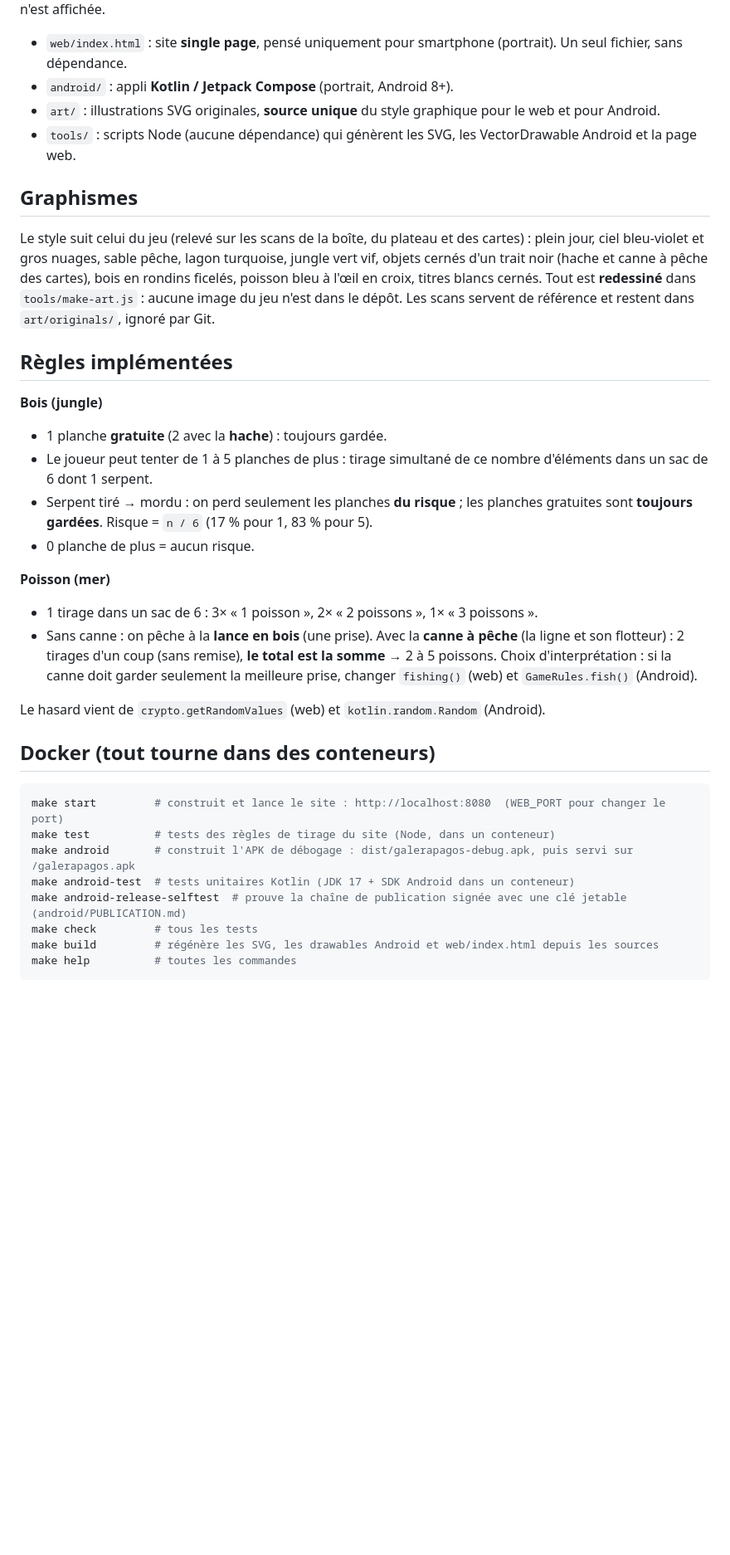
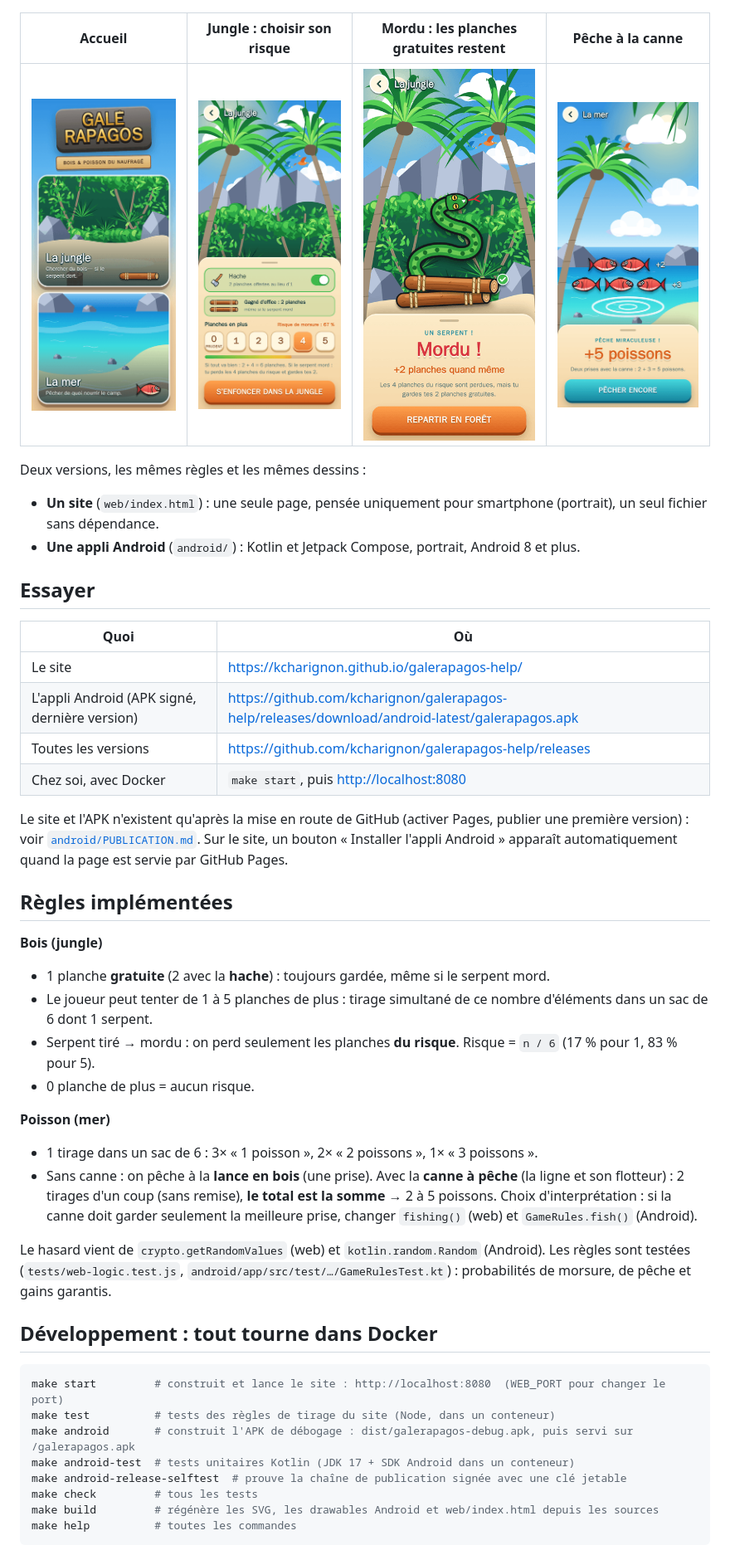
Before and after one commit to kcharignon/galerapagos-help, a Markdown page: README.md, the part around one of its changes. Shown at 83% size. GitHub-like rendering; pictures changed too: docs/screenshots/accueil.png (added), docs/screenshots/jungle.png (added), docs/screenshots/mer.png (added); blank space fills up the shorter version.

Commit message:
docs: README complet (essai, règles, développement, publication) et captures
Co-Authored-By: Claude Sonnet 5.5 <noreply@anthropic.com>

````diff
--- a/README.md
+++ b/README.md
@@ -5,20 +10,33 @@ le joueur choisit son risque, l'appli tire au hasard et montre le résultat dans
 Aucune bille n'est affichée.
 
-- `web/index.html` : site **single page**, pensé uniquement pour smartphone (portrait). Un seul fichier, sans dépendance.
-- `android/` : appli **Kotlin / Jetpack Compose** (portrait, Android 8+).
-- `art/` : illustrations SVG originales, **source unique** du style graphique pour le web et pour Android.
-- `tools/` : scripts Node (aucune dépendance) qui génèrent les SVG, les VectorDrawable Android et la page web.
+| Accueil | Jungle : choisir son risque | Mordu : les planches gratuites restent | Pêche à la canne |
+|---|---|---|---|
+| ![Accueil](docs/screenshots/accueil.png) | ![Jungle](docs/screenshots/jungle.png) | ![Mordu](docs/screenshots/mordu.png) | ![Pêche](docs/screenshots/mer.png) |
 
-## Graphismes
+Deux versions, les mêmes règles et les mêmes dessins :
 
-Le style suit celui du jeu (relevé sur les scans de la boîte, du plateau et des cartes) : plein jour, ciel bleu-violet et gros nuages, sable pêche, lagon turquoise, jungle vert vif, objets cernés d'un trait noir (hache et canne à pêche des cartes), bois en rondins ficelés, poisson bleu à l'œil en croix, titres blancs cernés. Tout est **redessiné** dans `tools/make-art.js` : aucune image du jeu n'est dans le dépôt. Les scans servent de référence et restent dans `art/originals/`, ignoré par Git.
+- **Un site** (`web/index.html`) : une seule page, pensée uniquement pour smartphone (portrait), un seul fichier sans dépendance.
+- **Une appli Android** (`android/`) : Kotlin et Jetpack Compose, portrait, Android 8 et plus.
+
+## Essayer
+
+| Quoi | Où |
+|---|---|
+| Le site | <https://kcharignon.github.io/galerapagos-help/> |
+| L'appli Android (APK signé, dernière version) | <https://github.com/kcharignon/galerapagos-help/releases/download/android-latest/galerapagos.apk> |
+| Toutes les versions | <https://github.com/kcharignon/galerapagos-help/releases> |
+| Chez soi, avec Docker | `make start`, puis <http://localhost:8080> |
+
+Le site et l'APK n'existent qu'après la mise en route de GitHub (activer Pages, publier une première version) :
+voir [`android/PUBLICATION.md`](android/PUBLICATION.md). Sur le site, un bouton « Installer l'appli Android » apparaît
+automatiquement quand la page est servie par GitHub Pages.
 
 ## Règles implémentées
 
 **Bois (jungle)**
-- 1 planche **gratuite** (2 avec la **hache**) : toujours gardée.
+- 1 planche **gratuite** (2 avec la **hache**) : toujours gardée, même si le serpent mord.
 - Le joueur peut tenter de 1 à 5 planches de plus : tirage simultané de ce nombre d'éléments dans un sac de 6 dont 1 serpent.
-- Serpent tiré → mordu : on perd seulement les planches **du risque** ; les planches gratuites sont **toujours gardées**. Risque = `n / 6` (17 % pour 1, 83 % pour 5).
+- Serpent tiré → mordu : on perd seulement les planches **du risque**. Risque = `n / 6` (17 % pour 1, 83 % pour 5).
 - 0 planche de plus = aucun risque.
 
 **Poisson (mer)**
@@ -26,16 +44,17 @@ Le style suit celui du jeu (relevé sur les scans de la boîte, du plateau et de
 - Sans canne : on pêche à la **lance en bois** (une prise). Avec la **canne à pêche** (la ligne et son flotteur) : 2 tirages d'un coup (sans remise), **le total est la somme** → 2 à 5 poissons.
   Choix d'interprétation : si la canne doit garder seulement la meilleure prise, changer `fishing()` (web) et `GameRules.fish()` (Android).
 
-Le hasard vient de `crypto.getRandomValues` (web) et `kotlin.random.Random` (Android).
+Le hasard vient de `crypto.getRandomValues` (web) et `kotlin.random.Random` (Android). Les règles sont testées
+(`tests/web-logic.test.js`, `android/app/src/test/…/GameRulesTest.kt`) : probabilités de morsure, de pêche et gains garantis.
 
-## Docker (tout tourne dans des conteneurs)
+## Développement : tout tourne dans Docker
 
 ```bash
 make start         # construit et lance le site : http://localhost:8080  (WEB_PORT pour changer le port)
 make test          # tests des règles de tirage du site (Node, dans un conteneur)
 make android       # construit l'APK de débogage : dist/galerapagos-debug.apk, puis servi sur /galerapagos.apk
 make android-test  # tests unitaires Kotlin (JDK 17 + SDK Android dans un conteneur)
-make android-release-selftest  # prouve la chaîne de publication signée avec une clé jetable (android/PUBLICATION.md)
+make android-release-selftest  # prouve la chaîne de publication signée avec une clé jetable
 make check         # tous les tests
 make build         # régénère les SVG, les drawables Android et web/index.html depuis les sources
 make help          # toutes les commandes
````
Also changed, not shown: other parts of README.md (+47 -21 lines).
